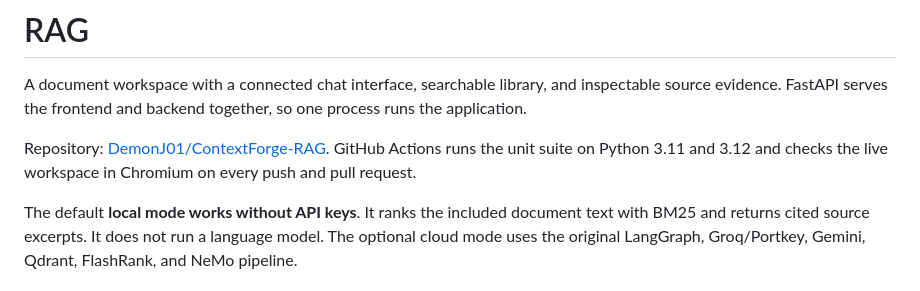
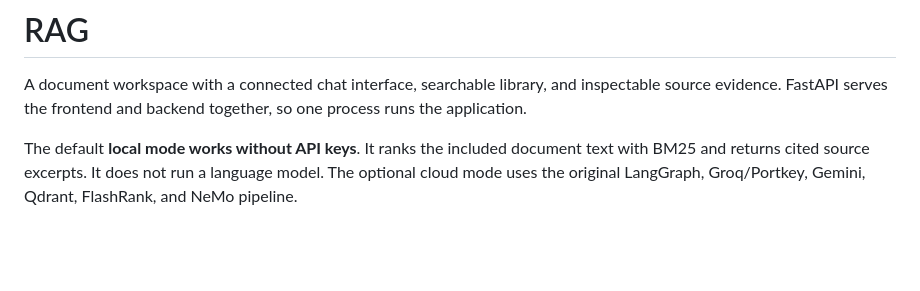
Before and after one commit to DemonJ01/ContextForge-RAG, a Markdown page: README.md, the part around the change. Rendered like a GitHub page; blank space fills up the shorter version.

Commit message:
Remove repository and CI paragraph from README

```diff
--- a/README.md
+++ b/README.md
@@ -1,8 +1,6 @@
 # RAG
 
 A document workspace with a connected chat interface, searchable library, and inspectable source evidence. FastAPI serves the frontend and backend together, so one process runs the application.
-
-Repository: [DemonJ01/ContextForge-RAG](https://github.com/DemonJ01/ContextForge-RAG). GitHub Actions runs the unit suite on Python 3.11 and 3.12 and checks the live workspace in Chromium on every push and pull request.
 
 The default **local mode works without API keys**. It ranks the included document text with BM25 and returns cited source excerpts. It does not run a language model. The optional cloud mode uses the original LangGraph, Groq/Portkey, Gemini, Qdrant, FlashRank, and NeMo pipeline.
 
```
